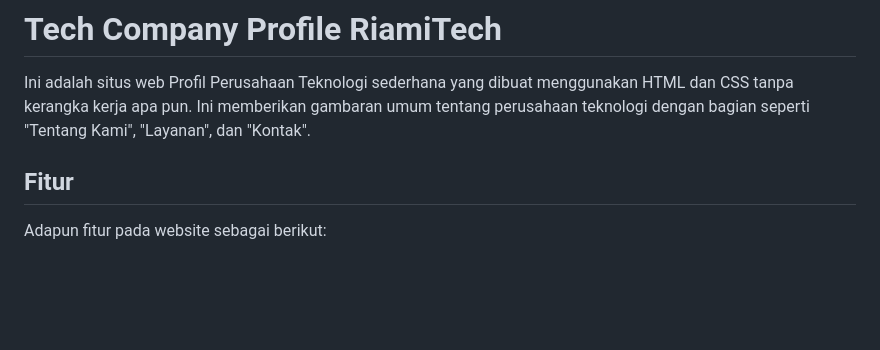
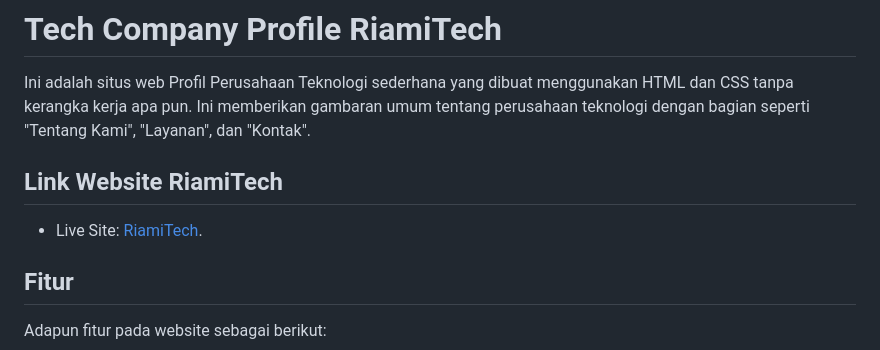
Before and after one commit to revou-fsse-oct24/milestone-1-ridwanam9, a Markdown page: README.md, the part around the change. Drawn GitHub-style; blank space fills up the shorter version.

Commit message:
Add Live Site Link

```diff
--- a/README.md
+++ b/README.md
@@ -4,6 +4,9 @@
 # Tech Company Profile RiamiTech
 
 Ini adalah situs web Profil Perusahaan Teknologi sederhana yang dibuat menggunakan HTML dan CSS tanpa kerangka kerja apa pun. Ini memberikan gambaran umum tentang perusahaan teknologi dengan bagian seperti "Tentang Kami", "Layanan", dan "Kontak".
+
+## Link Website RiamiTech
+- Live Site: [RiamiTech](https://dapurku.site/).
 
 ## Fitur
 
```
